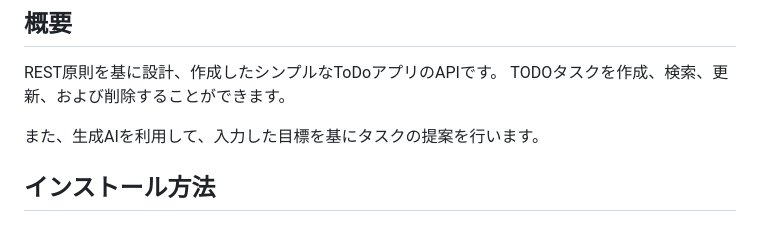
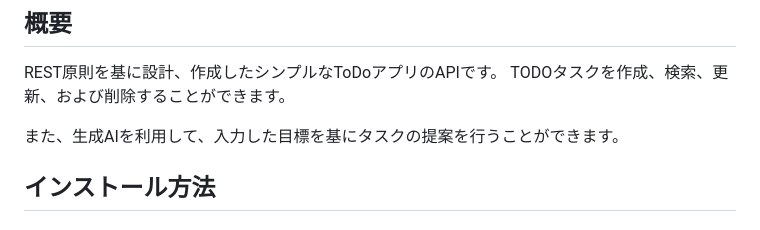
Before and after one commit to Kosuke418/todo-list-api, a Markdown page: README.md, the part around the change. Drawn GitHub-style.

```diff
--- a/README.md
+++ b/README.md
@@ -5,7 +5,7 @@
 REST原則を基に設計、作成したシンプルなToDoアプリのAPIです。
 TODOタスクを作成、検索、更新、および削除することができます。
 
-また、生成AIを利用して、入力した目標を基にタスクの提案を行います。
+また、生成AIを利用して、入力した目標を基にタスクの提案を行うことができます。
 
 ## インストール方法
 
```
